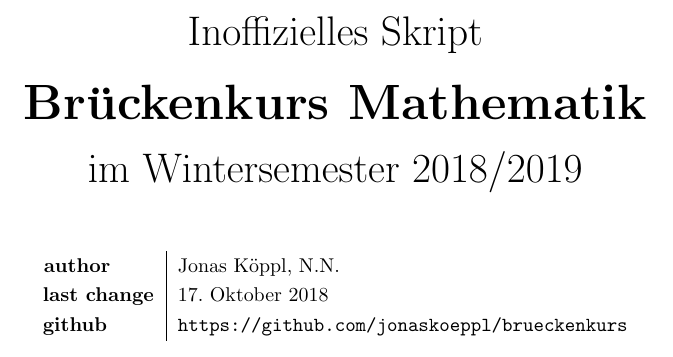
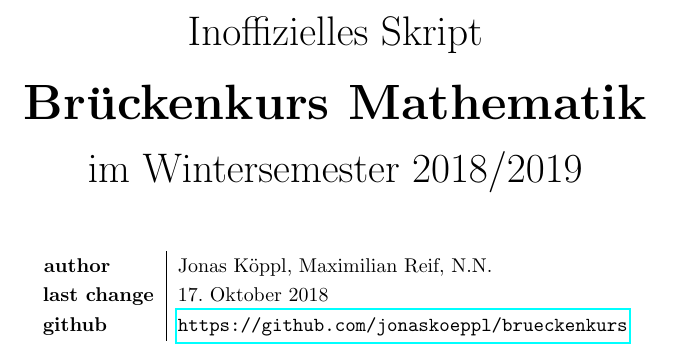
Before and after one commit to jonaskoeppl/brueckenkurs, a LaTeX document (Skript.tex): part of page 1 of 26, cut so that both start at the same text. Compiled offline with pdfLaTeX.

Commit message:
added pdf meta

```diff
--- a/Skript.tex
+++ b/Skript.tex
@@ -9,9 +9,9 @@
 \usepackage{amssymb}
 \usepackage{amstext}
 \usepackage{enumerate} % für kleine römische Nummerierung
-\usepackage{url}
 \usepackage[onehalfspacing]{setspace} % 1,5 Zeilenabstand
-
+\usepackage[hyphens]{url}
+\usepackage{hyperref}
 
 % NEWCOMMANDS
 % Syntax: \newcommand{\shortcut}{\wasrauskommensoll}
@@ -64,10 +64,21 @@
 
 \setlength\parindent{0pt} % kein Einzug bei neuem Paragraphen
 
+% PDF-META
+\hypersetup{pdftex,
+            pdfauthor={Jonas Köppl, Maximilian Reif},
+            pdftitle={Brückenkurs Mathematik - Inoffizielles Skript},
+            pdfsubject={},
+            pdfkeywords={},
+            pdfproducer={},
+            pdfcreator={},
+            pdfpagemode=UseOutlines
+}
+
 \begin{document}
 
 \begin{titlepage}
-    \ \newline\newline\newline\newline\newline
+  \ \newline\newline\newline\newline\newline
 
   \begin{center}
 
@@ -78,9 +89,9 @@
 
   \vspace{1cm}
   \begin{tabular}[b]{l|l}
-  \textbf{\ author}      & Jonas Köppl, N.N.\\\
-            \textbf{last change}   & \today\\\
-            \textbf{github}        & \url{https://github.com/jonaskoeppl/brueckenkurs}
+  \textbf{\ author}      & Jonas Köppl, Maximilian Reif, N.N.\\\
+  \textbf{last change}   & \today\\\
+  \textbf{github}        & \url{https://github.com/jonaskoeppl/brueckenkurs}
   \end{tabular}
   \vspace{1cm}
 
```
Also changed, not shown: Skript.pdf.
